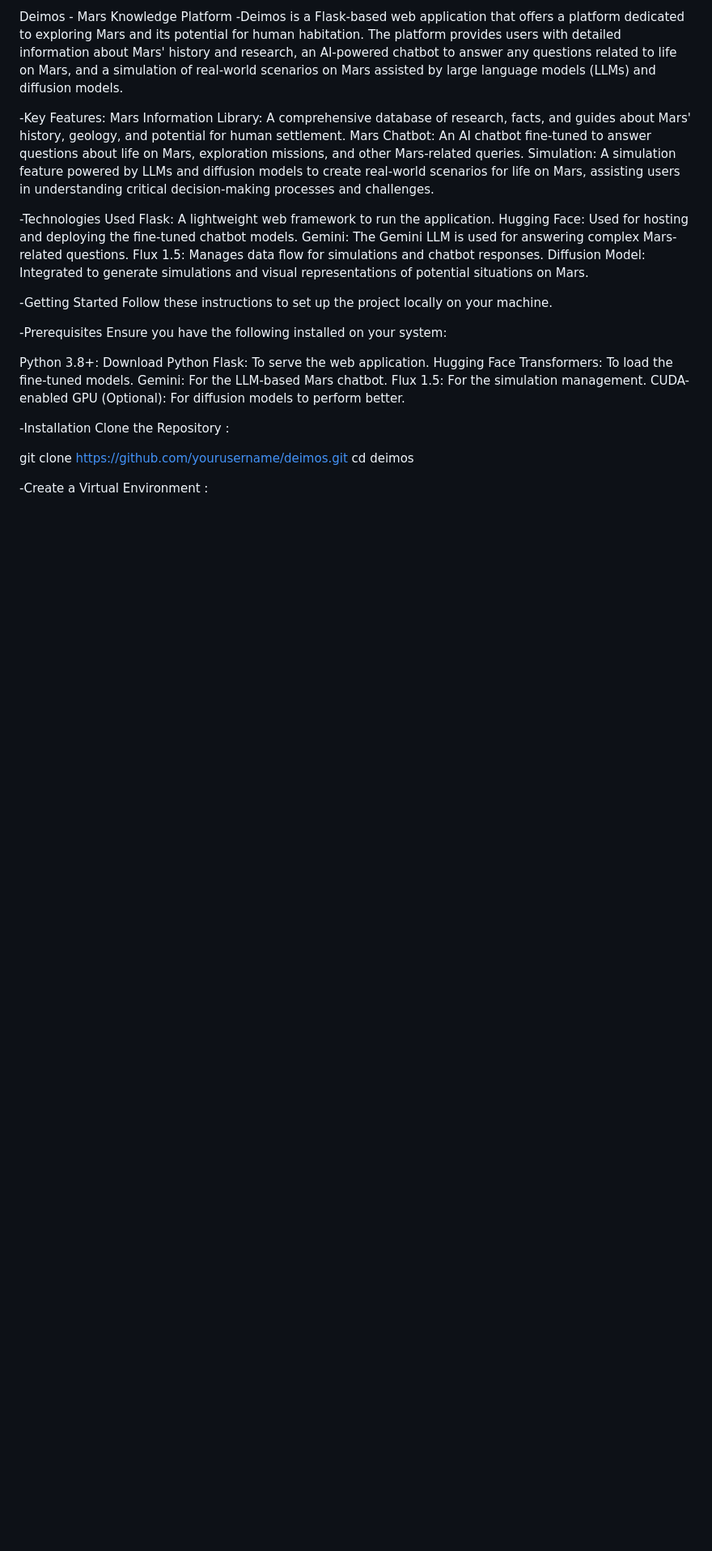
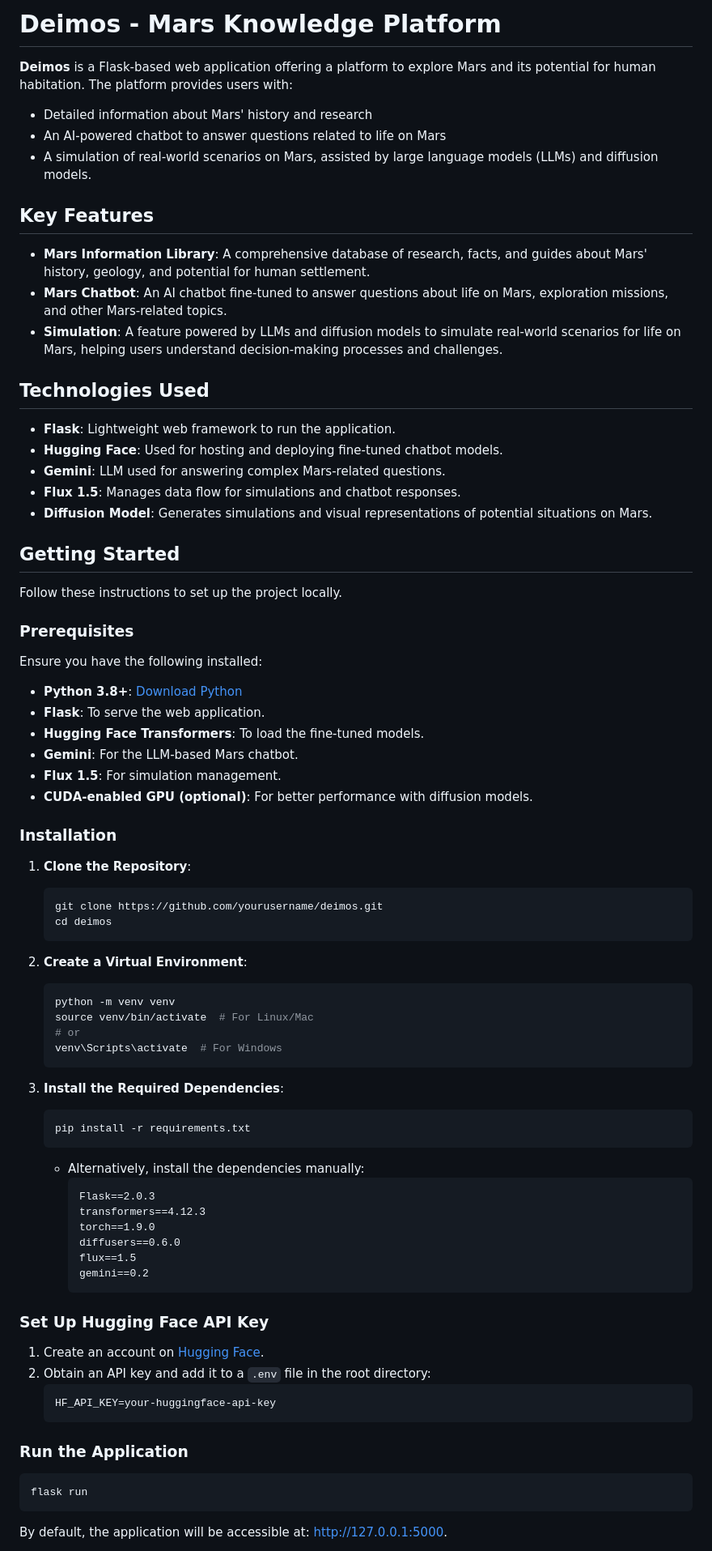
Before and after one commit to cheedli/ATEC, a Markdown page: README.md, the part around one of its changes. Shown at 81% size. GitHub-like rendering; blank space fills up the shorter version.

````diff
--- a/README.md
+++ b/README.md
@@ -1,40 +1,75 @@
-Deimos - Mars Knowledge Platform
--Deimos is a Flask-based web application that offers a platform dedicated to exploring Mars and its potential for human habitation. The platform provides users with detailed information about Mars' history and research, an AI-powered chatbot to answer any questions related to life on Mars, and a simulation of real-world scenarios on Mars assisted by large language models (LLMs) and diffusion models.
+# **Deimos - Mars Knowledge Platform**
 
--Key Features:
-Mars Information Library: A comprehensive database of research, facts, and guides about Mars' history, geology, and potential for human settlement.
-Mars Chatbot: An AI chatbot fine-tuned to answer questions about life on Mars, exploration missions, and other Mars-related queries.
-Simulation: A simulation feature powered by LLMs and diffusion models to create real-world scenarios for life on Mars, assisting users in understanding critical decision-making processes and challenges.
+**Deimos** is a Flask-based web application offering a platform to explore Mars and its potential for human habitation. The platform provides users with:
 
--Technologies Used
-Flask: A lightweight web framework to run the application.
-Hugging Face: Used for hosting and deploying the fine-tuned chatbot models.
-Gemini: The Gemini LLM is used for answering complex Mars-related questions.
-Flux 1.5: Manages data flow for simulations and chatbot responses.
-Diffusion Model: Integrated to generate simulations and visual representations of potential situations on Mars.
+- Detailed information about Mars' history and research
+- An AI-powered chatbot to answer questions related to life on Mars
+- A simulation of real-world scenarios on Mars, assisted by large language models (LLMs) and diffusion models.
 
+## **Key Features**
+- **Mars Information Library**: A comprehensive database of research, facts, and guides about Mars' history, geology, and potential for human settlement.
+- **Mars Chatbot**: An AI chatbot fine-tuned to answer questions about life on Mars, exploration missions, and other Mars-related topics.
+- **Simulation**: A feature powered by LLMs and diffusion models to simulate real-world scenarios for life on Mars, helping users understand decision-making processes and challenges.
 
+## **Technologies Used**
+- **Flask**: Lightweight web framework to run the application.
+- **Hugging Face**: Used for hosting and deploying fine-tuned chatbot models.
+- **Gemini**: LLM used for answering complex Mars-related questions.
+- **Flux 1.5**: Manages data flow for simulations and chatbot responses.
+- **Diffusion Model**: Generates simulations and visual representations of potential situations on Mars.
 
--Getting Started
-Follow these instructions to set up the project locally on your machine.
+## **Getting Started**
+Follow these instructions to set up the project locally.
 
--Prerequisites
-Ensure you have the following installed on your system:
+### **Prerequisites**
+Ensure you have the following installed:
+- **Python 3.8+**: [Download Python](https://www.python.org/downloads/)
+- **Flask**: To serve the web application.
+- **Hugging Face Transformers**: To load the fine-tuned models.
+- **Gemini**: For the LLM-based Mars chatbot.
+- **Flux 1.5**: For simulation management.
+- **CUDA-enabled GPU (optional)**: For better performance with diffusion models.
 
-Python 3.8+: Download Python
-Flask: To serve the web application.
-Hugging Face Transformers: To load the fine-tuned models.
-Gemini: For the LLM-based Mars chatbot.
-Flux 1.5: For the simulation management.
-CUDA-enabled GPU (Optional): For diffusion models to perform better.
+### **Installation**
+1. **Clone the Repository**:
+    ```bash
+    git clone https://github.com/yourusername/deimos.git
+    cd deimos
+    ```
 
--Installation
-Clone the Repository :
+2. **Create a Virtual Environment**:
+    ```bash
+    python -m venv venv
+    source venv/bin/activate  # For Linux/Mac
+    # or
+    venv\Scripts\activate  # For Windows
+    ```
 
-git clone https://github.com/yourusername/deimos.git
-cd deimos
+3. **Install the Required Dependencies**:
+    ```bash
+    pip install -r requirements.txt
+    ```
 
+    - Alternatively, install the dependencies manually:
+      ```plaintext
+      Flask==2.0.3
+      transformers==4.12.3
+      torch==1.9.0
+      diffusers==0.6.0
+      flux==1.5
+      gemini==0.2
+      ```
 
+### **Set Up Hugging Face API Key**
+1. Create an account on [Hugging Face](https://huggingface.co/).
+2. Obtain an API key and add it to a `.env` file in the root directory:
+    ```plaintext
+    HF_API_KEY=your-huggingface-api-key
+    ```
 
--Create a Virtual Environment :
+### **Run the Application**
+```bash
+flask run
+```
+By default, the application will be accessible at: [http://127.0.0.1:5000](http://127.0.0.1:5000).
 
````
Also changed, not shown: other parts of README.md (+11 -42 lines).
